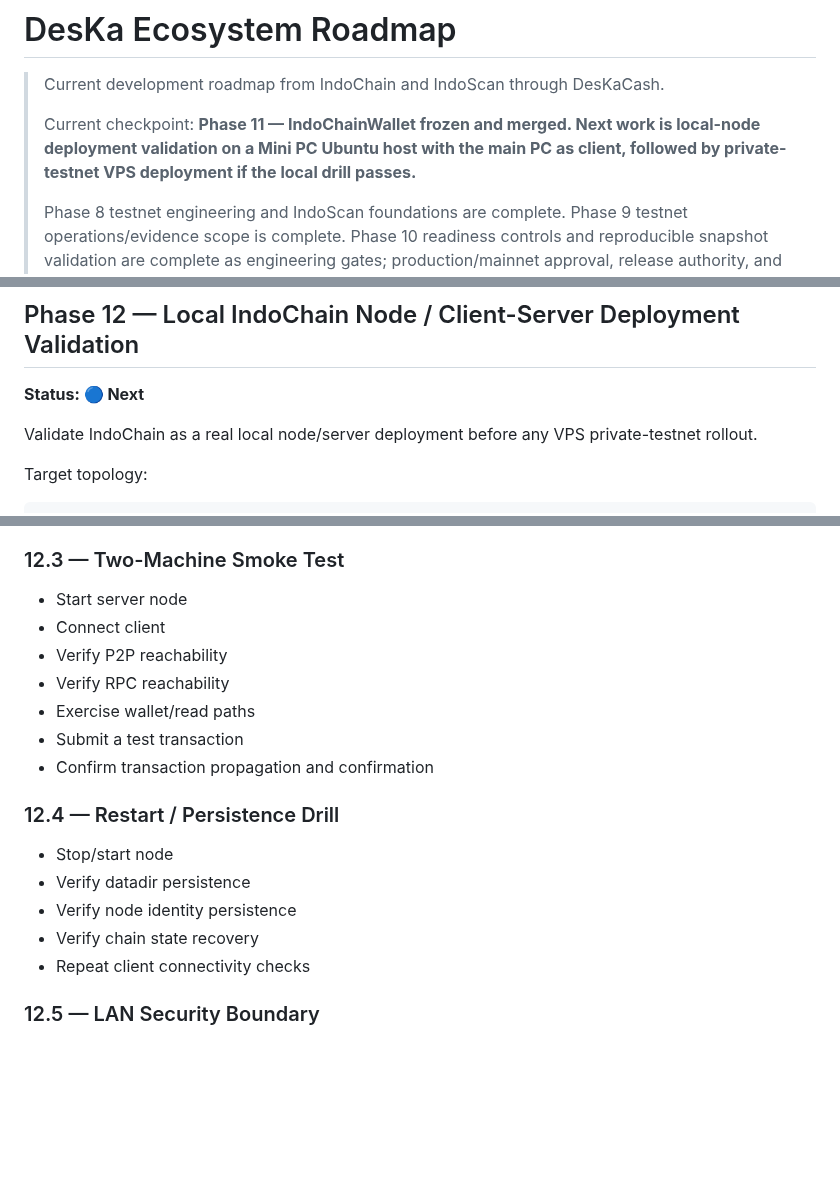
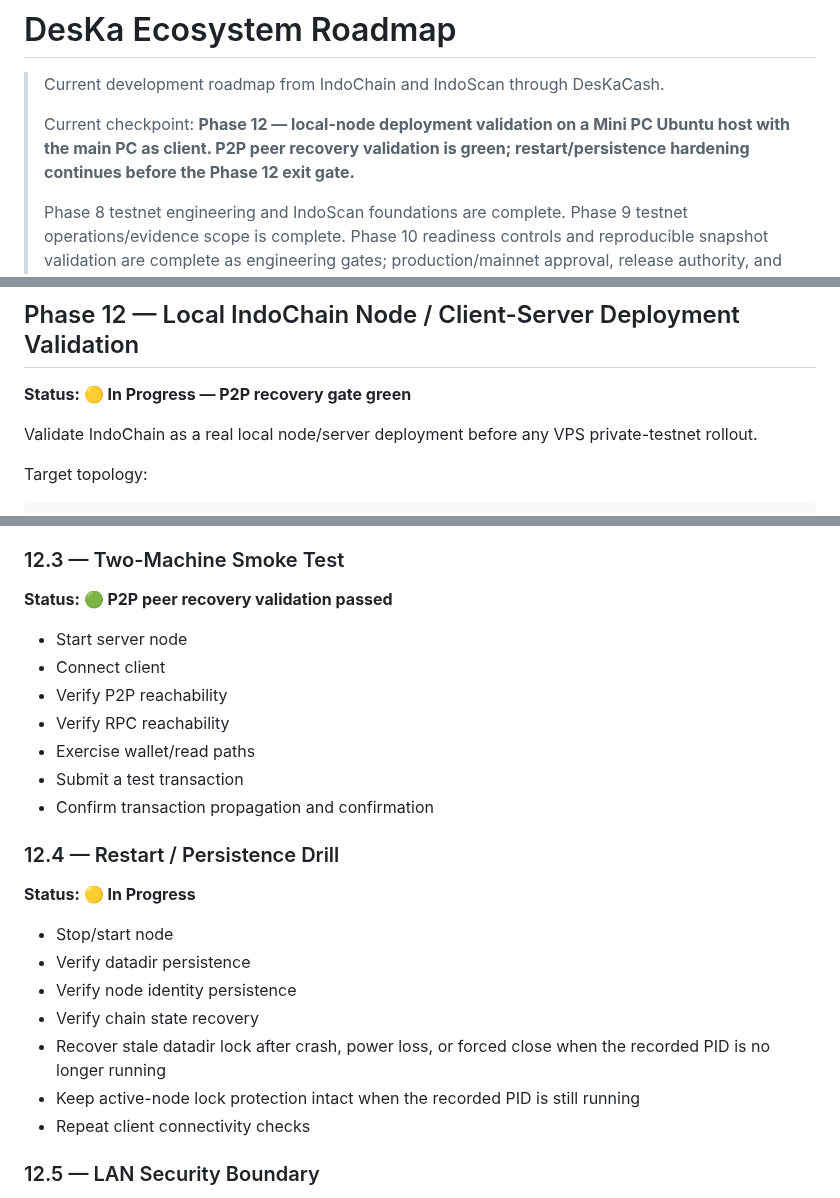
Before and after one commit to DesKaOne/DesKaProject, a Markdown page: docs/Roadmap.md, 3 parts joined by grey strips. GitHub-like rendering; blank space fills up the shorter version.

Commit message:
docs(phase-12): mark peer recovery gate green and lock recovery in progress

```diff
--- a/docs/Roadmap.md
+++ b/docs/Roadmap.md
@@ -2,7 +2,7 @@
 
 > Current development roadmap from IndoChain and IndoScan through DesKaCash.
 >
-> Current checkpoint: **Phase 11 — IndoChainWallet frozen and merged. Next work is local-node deployment validation on a Mini PC Ubuntu host with the main PC as client, followed by private-testnet VPS deployment if the local drill passes.**
+> Current checkpoint: **Phase 12 — local-node deployment validation on a Mini PC Ubuntu host with the main PC as client. P2P peer recovery validation is green; restart/persistence hardening continues before the Phase 12 exit gate.**
 >
 > Phase 8 testnet engineering and IndoScan foundations are complete. Phase 9 testnet operations/evidence scope is complete. Phase 10 readiness controls and reproducible snapshot validation are complete as engineering gates; production/mainnet approval, release authority, and final production identifiers remain separately gated.
 
@@ -399,7 +399,7 @@ IndoChain
 
 ## Phase 12 — Local IndoChain Node / Client-Server Deployment Validation
 
-**Status: 🔵 Next**
+**Status: 🟡 In Progress — P2P recovery gate green**
 
 Validate IndoChain as a real local node/server deployment before any VPS private-testnet rollout.
 
@@ -440,6 +440,8 @@ Mini PC Ubuntu
 
 ### 12.3 — Two-Machine Smoke Test
 
+**Status: 🟢 P2P peer recovery validation passed**
+
 - Start server node
 - Connect client
 - Verify P2P reachability
@@ -450,10 +452,14 @@ Mini PC Ubuntu
 
 ### 12.4 — Restart / Persistence Drill
 
+**Status: 🟡 In Progress**
+
 - Stop/start node
 - Verify datadir persistence
 - Verify node identity persistence
 - Verify chain state recovery
+- Recover stale datadir lock after crash, power loss, or forced close when the recorded PID is no longer running
+- Keep active-node lock protection intact when the recorded PID is still running
 - Repeat client connectivity checks
 
 ### 12.5 — LAN Security Boundary
```
